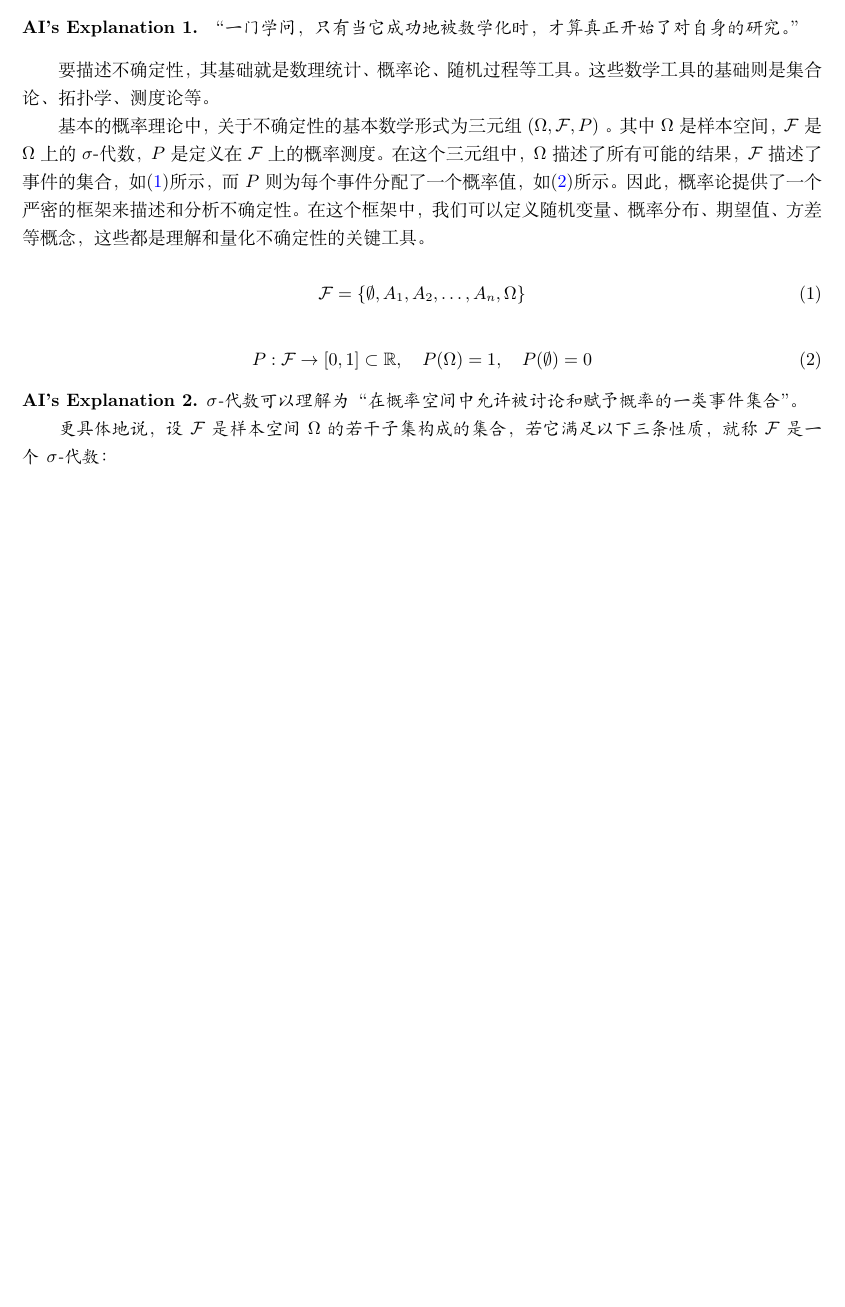
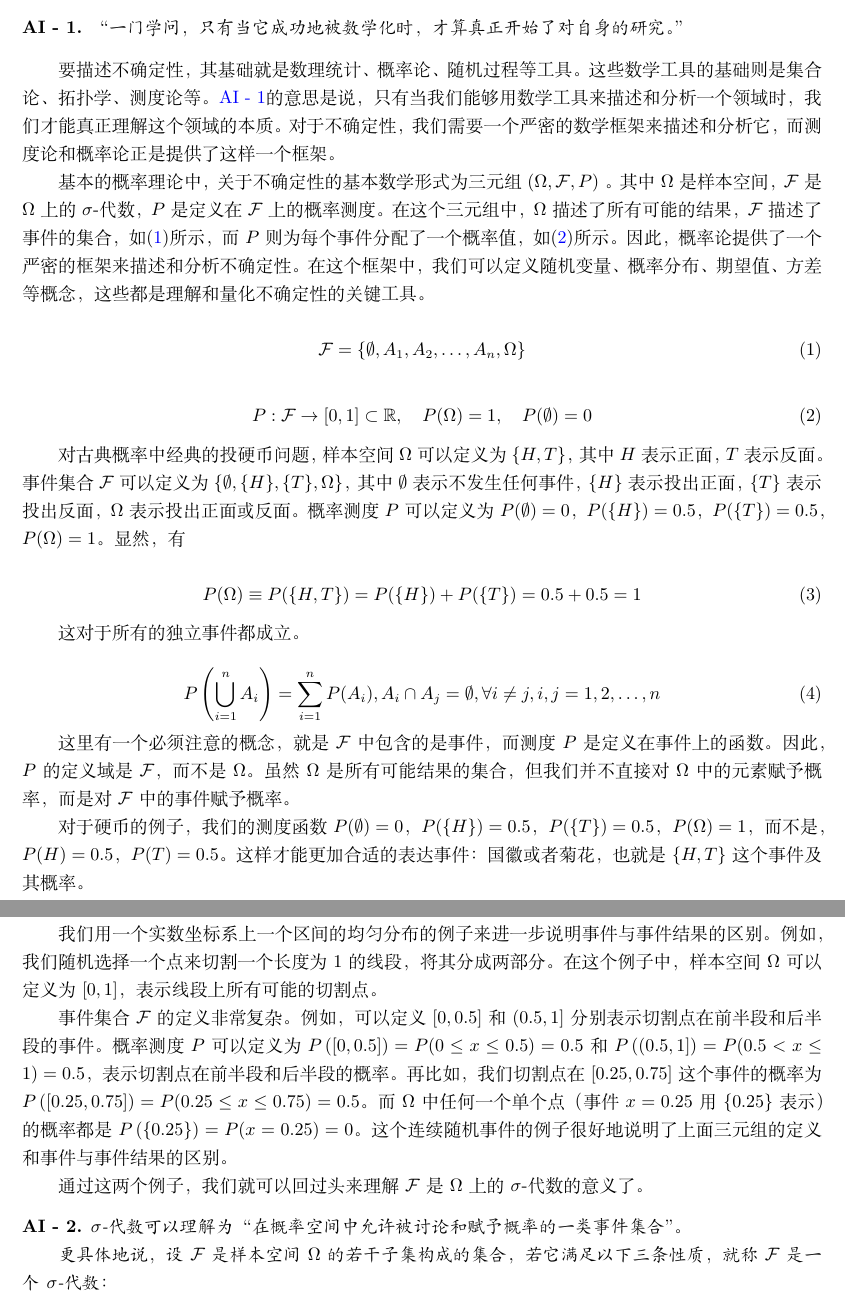
Before and after one commit to qchen-fdii-cardc/TeachYourselfUQ, a LaTeX document (writings/probs.tex): part of page 1 of 4 before the commit and two parts of pages 1 and 2 of 5 after it, the two joined at a grey line, cut so that both start at the same text, the shorter picture padded with empty space. Compiled offline with XeLaTeX.

Commit message:
keep writing

```diff
--- a/writings/probs.tex
+++ b/writings/probs.tex
@@ -1,7 +1,8 @@
 \documentclass[a4paper]{ctexart}
 
 \usepackage{amsmath, amssymb, amsthm}
-\newtheorem{AI}{AI's Explanation}
+
+\newtheorem{AI}{AI~-}
 
 \usepackage{geometry}
 \geometry{a4paper, left=2.5cm, right=2cm, top=2.5cm, bottom=2cm}
@@ -15,6 +16,8 @@
 \usetikzlibrary{mindmap,shadows}
 
 
+\newcommand{\airef}[1]{\hyperref[#1]{AI~-~\ref*{#1}}}
+
 \title{不确定性的数学基础}
 \author{陈钦}
 \date{\today}
@@ -26,11 +29,16 @@
 \section{测度论与概率论}
 
 \begin{AI}
+    \label{AI:math-mathematization}
     “一门学问，只有当它成功地被数学化时，才算真正开始了对自身的研究。”
 \end{AI}
 
 要描述不确定性，其基础就是数理统计、概率论、随机过程等工具。
 这些数学工具的基础则是集合论、拓扑学、测度论等。
+\airef{AI:math-mathematization}的意思是说，只有当我们能够用数学工具来描述和分析一个领域时，
+我们才能真正理解这个领域的本质。
+对于不确定性，我们需要一个严密的数学框架来描述和分析它，
+而测度论和概率论正是提供了这样一个框架。
 
 基本的概率理论中，关于不确定性的基本数学形式为三元组 $(\Omega, \mathcal{F}, P)$ 。
 其中 $\Omega$ 是样本空间，
@@ -55,6 +63,47 @@ $\mathcal{F}$ 描述了事件的集合，如\eqref{eq:sigma-algebra}所示，
     \label{eq:probability-measure}
 \end{equation}
 
+对古典概率中经典的投硬币问题，样本空间 $\Omega$ 可以定义为 $\{H, T\}$，其中 $H$ 表示正面，$T$ 表示反面。
+事件集合 $\mathcal{F}$ 可以定义为 $\{\emptyset, \{H\}, \{T\}, \Omega\}$，
+其中 $\emptyset$ 表示不发生任何事件，$\{H\}$ 表示投出正面，$\{T\}$ 表示投出反面，
+$\Omega$ 表示投出正面或反面。
+概率测度 $P$ 可以定义为 $P(\emptyset) = 0$，$P(\{H\}) = 0.5$，$P(\{T\}) = 0.5$，$P(\Omega) = 1$。
+显然，有
+
+\begin{equation}
+    P(\Omega) \equiv P(\{H, T\}) = P(\{H\}) + P(\{T\}) = 0.5 + 0.5 = 1
+\end{equation}
+
+这对于所有的独立事件都成立。
+
+\begin{equation}
+    P\left(\bigcup_{i=1}^{n} A_i\right) = \sum_{i=1}^{n} P(A_i),
+    A_i \cap A_j = \emptyset, \forall i \neq j, i, j = 1, 2, \ldots, n
+\end{equation}
+
+这里有一个必须注意的概念，就是$\mathcal{F}$中包含的是事件，而测度$P$是定义在事件上的函数。
+因此，$P$的定义域是$\mathcal{F}$，而不是$\Omega$。
+虽然$\Omega$是所有可能结果的集合，但我们并不直接对$\Omega$中的元素赋予概率，
+而是对$\mathcal{F}$中的事件赋予概率。
+
+对于硬币的例子，我们的测度函数$P(\emptyset) = 0$，$P(\{H\}) = 0.5$，$P(\{T\}) = 0.5$，$P(\Omega) = 1$，
+而不是，$P(H) = 0.5$，$P(T) = 0.5$。
+这样才能更加合适的表达事件：国徽或者菊花，也就是$\{H, T\}$这个事件及其概率。
+
+我们用一个实数坐标系上一个区间的均匀分布的例子来进一步说明事件与事件结果的区别。
+例如，我们随机选择一个点来切割一个长度为1的线段，将其分成两部分。
+在这个例子中，样本空间 $\Omega$ 可以定义为 $[0, 1]$，表示线段上所有可能的切割点。
+
+事件集合 $\mathcal{F}$ 的定义非常复杂。
+例如，可以定义$[0, 0.5]$ 和 $(0.5, 1]$分别表示切割点在前半段和后半段的事件。
+概率测度 $P$ 可以定义为 $P\left([0, 0.5]\right) = P(0 \le x \le 0.5) = 0.5$
+和 $P\left((0.5,1]\right) = P(0.5 < x \le 1) = 0.5$，表示切割点在前半段和后半段的概率。
+再比如，我们切割点在 $[0.25, 0.75]$ 这个事件的概率为 $P\left([0.25, 0.75]\right) = P(0.25 \le x \le 0.75) = 0.5$。
+而$\Omega$ 中任何一个单个点（事件$x=0.25$用$\{0.25\}$表示）的概率都是 $P\left(\{0.25\}\right) = P(x = 0.25) = 0$。
+这个连续随机事件的例子很好地说明了上面三元组的定义和事件与事件结果的区别。
+
+通过这两个例子，我们就可以回过头来理解$\mathcal{F}$ 是 $\Omega$ 上的 $\sigma$-代数的意义了。
+
 \begin{AI}
     $\sigma$-代数可以理解为“在概率空间中允许被讨论和赋予概率的一类事件集合”。
 
```
Also changed, not shown: writings/cairomakie_jl.tex (+1 -1 lines), writings/probs.tex (85 more changed lines).
